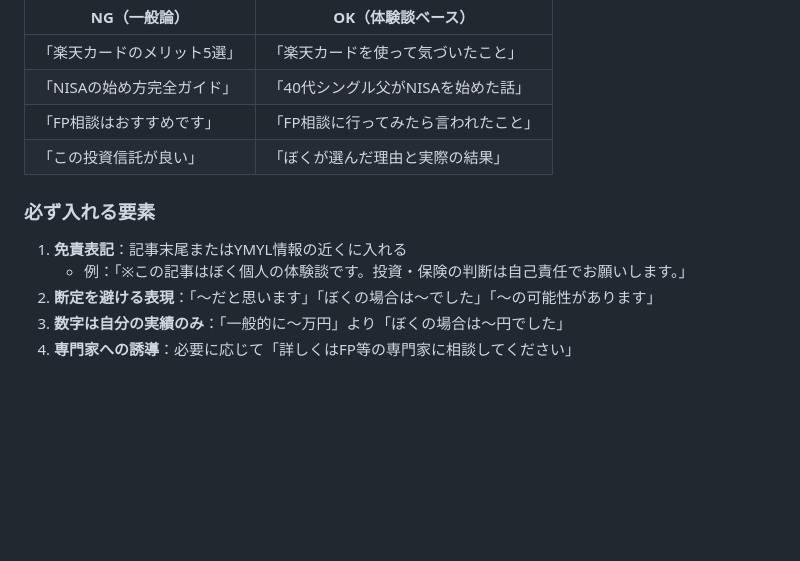
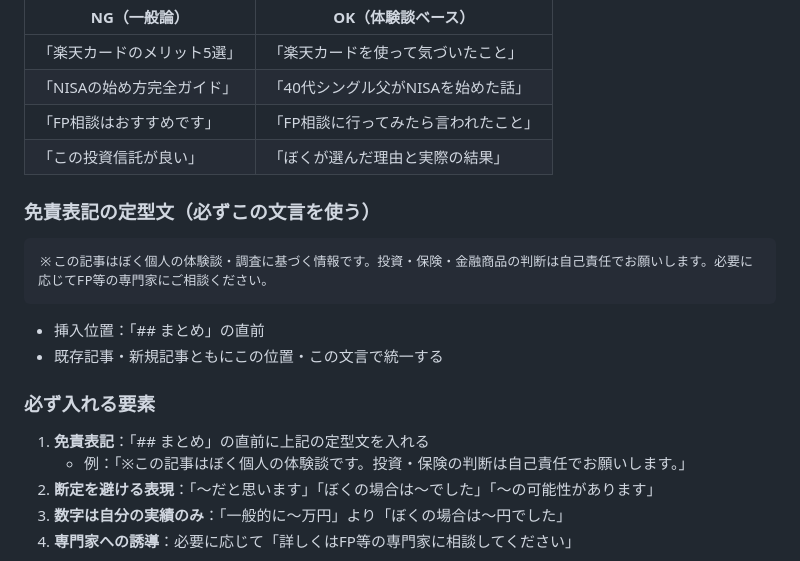
Before and after one commit to otorih1111-svg/hiroto-fire-blog, a Markdown page: CLAUDE.md, the part around the change. Rendered like a GitHub page; blank space fills up the shorter version.

Commit message:
docs: YMYL免責表記の定型文・挿入位置をCLAUDE.mdに追記
Co-Authored-By: Claude Sonnet 4.6 <noreply@anthropic.com>

````diff
--- a/CLAUDE.md
+++ b/CLAUDE.md
@@ -141,8 +141,15 @@ Your Money Your Lifeの略。Googleが特に厳しくE-E-A-T（経験・専門
 | 「FP相談はおすすめです」 | 「FP相談に行ってみたら言われたこと」 |
 | 「この投資信託が良い」 | 「ぼくが選んだ理由と実際の結果」 |
 
+### 免責表記の定型文（必ずこの文言を使う）
+```
+※この記事はぼく個人の体験談・調査に基づく情報です。投資・保険・金融商品の判断は自己責任でお願いします。必要に応じてFP等の専門家にご相談ください。
+```
+- 挿入位置：「## まとめ」の直前
+- 既存記事・新規記事ともにこの位置・この文言で統一する
+
 ### 必ず入れる要素
-1. **免責表記**：記事末尾またはYMYL情報の近くに入れる
+1. **免責表記**：「## まとめ」の直前に上記の定型文を入れる
    - 例：「※この記事はぼく個人の体験談です。投資・保険の判断は自己責任でお願いします。」
 2. **断定を避ける表現**：「〜だと思います」「ぼくの場合は〜でした」「〜の可能性があります」
 3. **数字は自分の実績のみ**：「一般的に〜万円」より「ぼくの場合は〜円でした」
````
